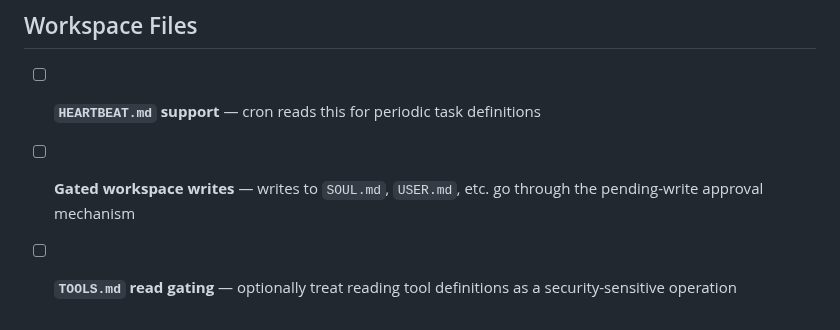
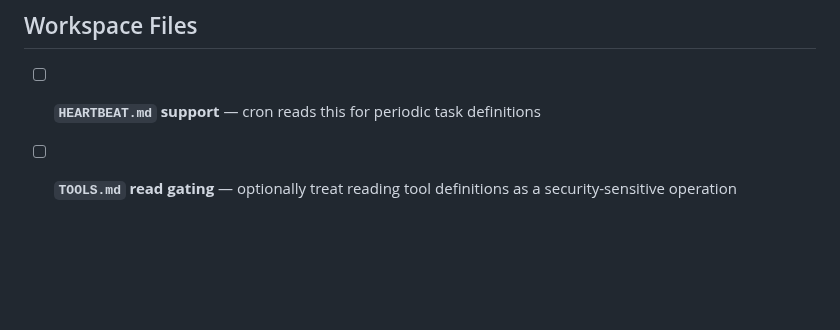
Before and after one commit to thiesgerken/carapace, a Markdown page: ROADMAP.md, the part around the change. Rendered like a GitHub page; blank space fills up the shorter version.

Commit message:
cleanup roadmap

```diff
--- a/ROADMAP.md
+++ b/ROADMAP.md
@@ -51,5 +51,4 @@
 ## Workspace Files
 
 - [ ] **`HEARTBEAT.md` support** — cron reads this for periodic task definitions
-- [ ] **Gated workspace writes** — writes to `SOUL.md`, `USER.md`, etc. go through the pending-write approval mechanism
 - [ ] **`TOOLS.md` read gating** — optionally treat reading tool definitions as a security-sensitive operation
```
